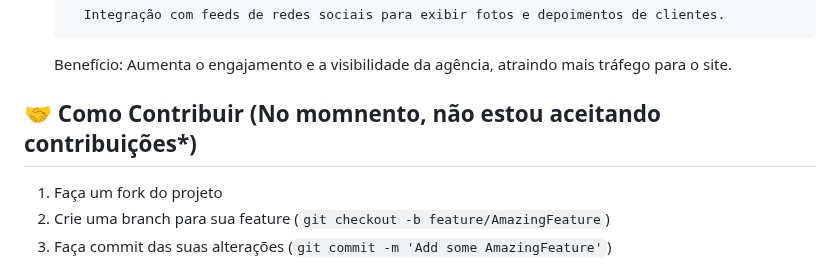
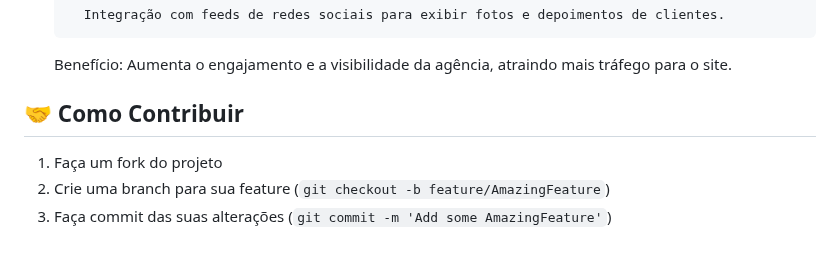
Before and after one commit to samuel-franco/Projeto-Individual-Recode-Pro-IA-2024-2025, a Markdown page: README.md, the part around the change. Drawn GitHub-style.

```diff
--- a/README.md
+++ b/README.md
@@ -135,7 +135,7 @@ nome-do-projeto/
 
     Benefício: Aumenta o engajamento e a visibilidade da agência, atraindo mais tráfego para o site.
 
-## 🤝 Como Contribuir (No momnento, não estou aceitando contribuições*)
+## 🤝 Como Contribuir
 
 1. Faça um fork do projeto
 2. Crie uma branch para sua feature (`git checkout -b feature/AmazingFeature`)
```
